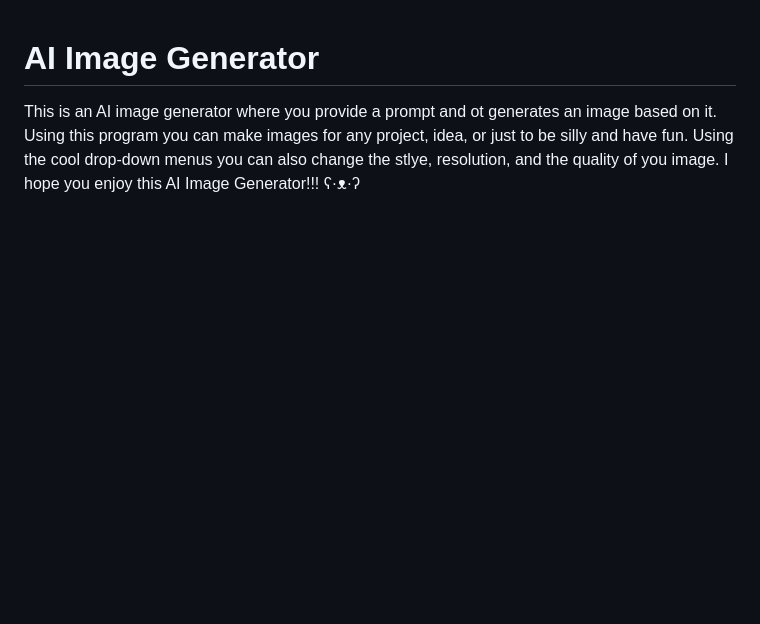
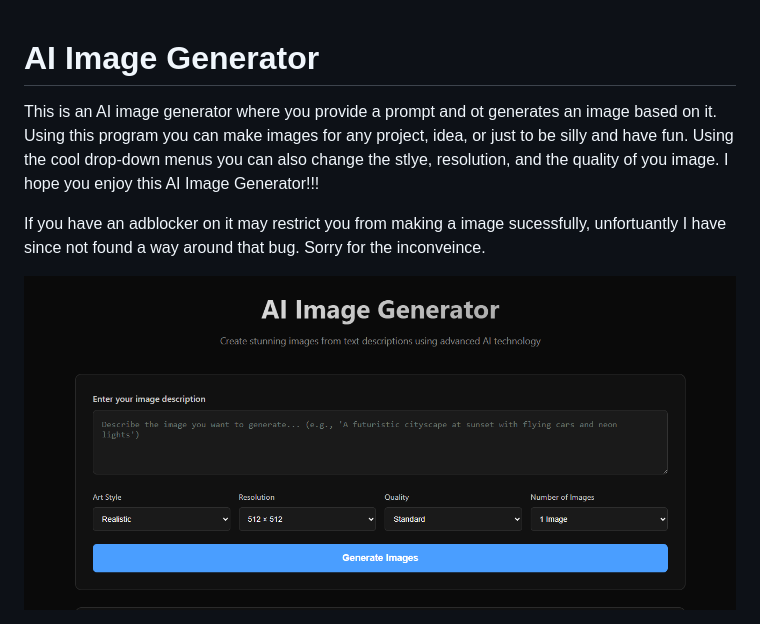
Before and after one commit to lillylike123/AI-Image-Generator, a Markdown page: README.md, the part around the change. GitHub-like rendering; pictures changed too: image.png (added); blank space fills up the shorter version.

```diff
--- a/README.md
+++ b/README.md
@@ -1,4 +1,9 @@
 # AI Image Generator
 
 This is an AI image generator where you provide a prompt and ot generates an image based on it. Using this program you can make images for any project, idea, or just to be silly and have fun. Using the cool drop-down menus you can also change the stlye, resolution, and the quality of you image. I hope you enjoy this AI Image Generator!!!
+
+If you have an adblocker on it may restrict you from making a image sucessfully, unfortuantly I have since not found a way around that bug. Sorry for the inconveince.
+
+![alt text](image.png)
+
 ʕ·ᴥ·ʔ
```
Also changed, not shown: 3 other files.
